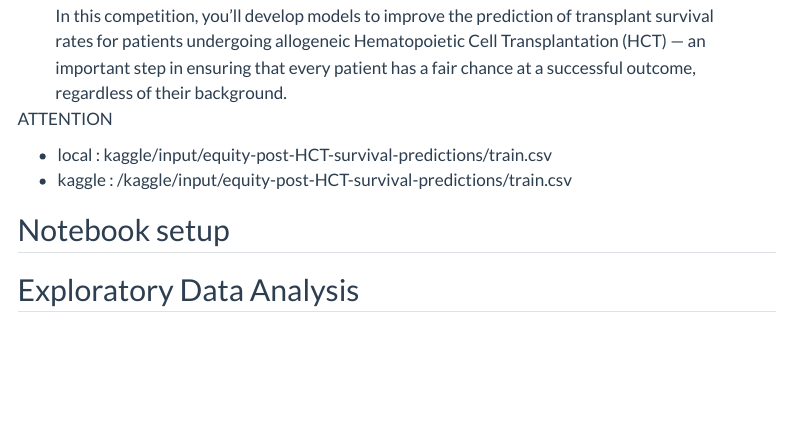
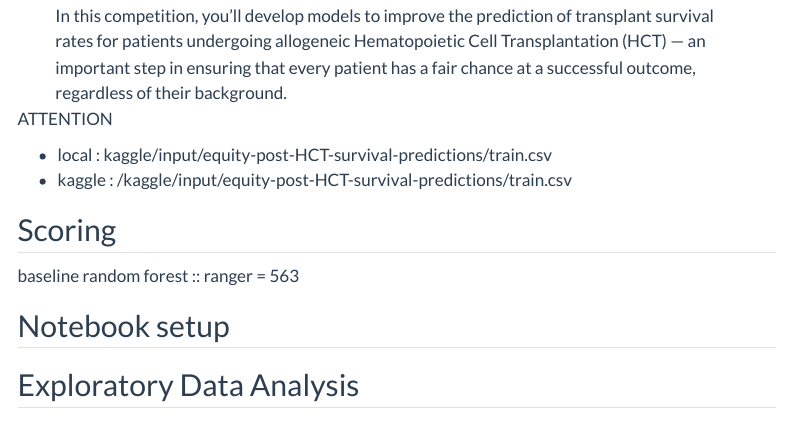
Before and after one commit to guillaumegilles/equity-post-HCT-survival-predictions, a Quarto document (index.qmd): the page in a window 1100 px wide, from 140 px down. Rendered offline with R 4.5, knitr and Pandoc in place of Quarto, with nearby package versions; some code elsewhere in the file could not run offline; menus at the side of the page are left out; long lines of code are wrapped.

Commit message:
Adding baseline scoring

```diff
--- a/index.qmd
+++ b/index.qmd
@@ -29,6 +29,10 @@ ATTENTION
 
 - local : kaggle/input/equity-post-HCT-survival-predictions/train.csv
 - kaggle : /kaggle/input/equity-post-HCT-survival-predictions/train.csv
+
+## Scoring
+
+baseline random forest :: ranger = 563
 
 ## Notebook setup
 
```
